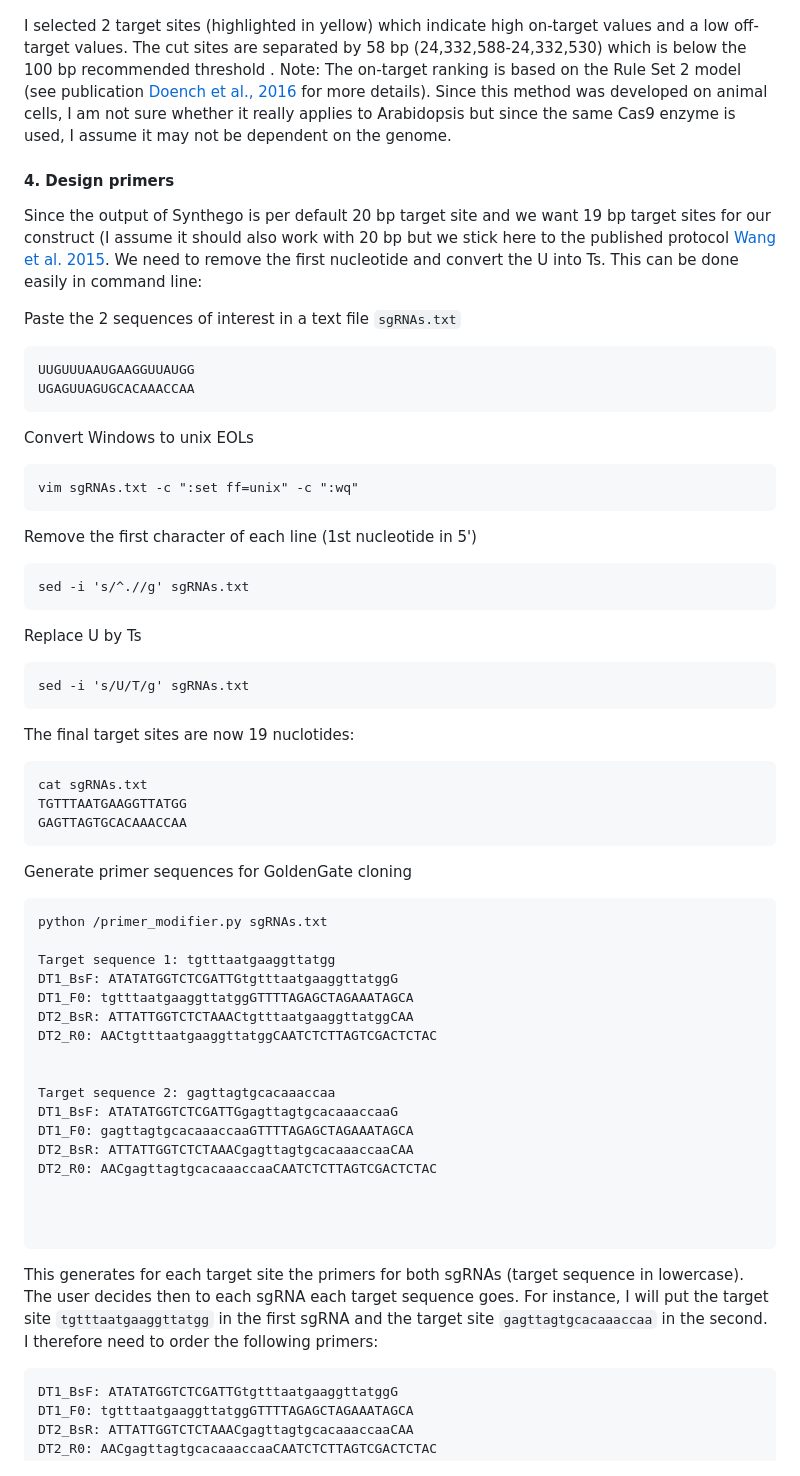
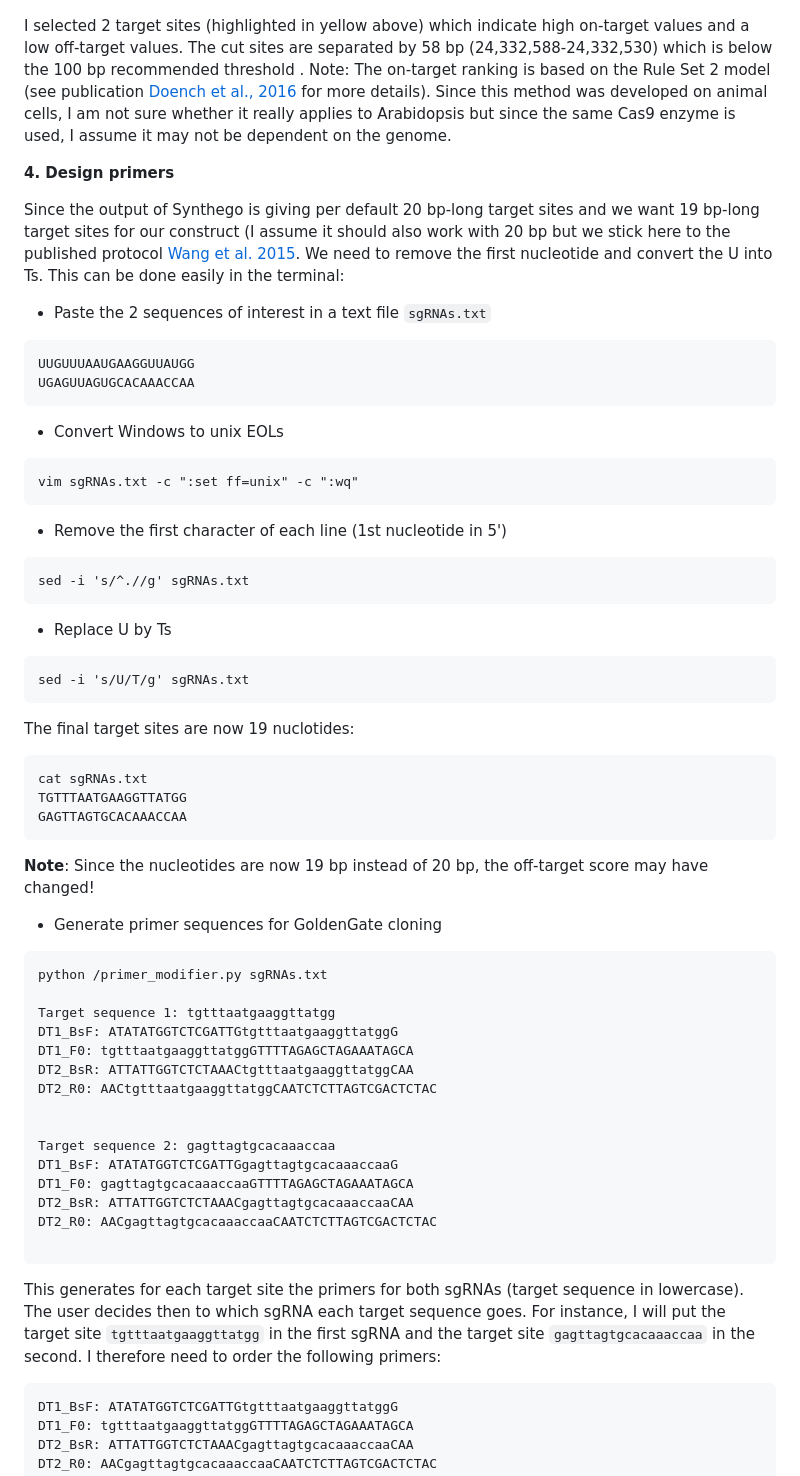
Before and after one commit to johanzi/crispr_cas9_arabidopsis, a Markdown page: README.md, the part around the change printed below. GitHub-like rendering.

````diff
--- a/README.md
+++ b/README.md
@@ -100,38 +134,39 @@ The software will be default show target sites for exon 1 as it is the most like
 
 ![](images/synthego_step3.PNG)
 
-I selected 2 target sites (highlighted in yellow) which indicate high on-target values and a low off-target values. The cut sites are separated by 58 bp (24,332,588-24,332,530) which is below the 100 bp recommended threshold
+I selected 2 target sites (highlighted in yellow above) which indicate high on-target values and a low off-target values. The cut sites are separated by 58 bp (24,332,588-24,332,530) which is below the 100 bp recommended threshold
 .
 Note: The on-target ranking is based on the Rule Set 2 model (see publication [Doench et al., 2016](https://www.nature.com/articles/nbt.3437) for more details). Since this method was developed on animal cells, I am not sure whether it really applies to Arabidopsis but since the same Cas9 enzyme is used, I assume it may not be dependent on the genome.
 
-#### 4. Design primers
+**4. Design primers**
 
-Since the output of Synthego is per default 20 bp target site and we want 19 bp target sites for our construct (I assume it should also work with 20 bp but we stick here to the published protocol [Wang et al. 2015](https://genomebiology.biomedcentral.com/articles/10.1186/s13059-015-0715-0). We need to remove the first nucleotide and convert the U into Ts. This can be done easily in command line:
+Since the output of Synthego is giving per default 20 bp-long target sites and we want 19 bp-long target sites for our construct (I assume it should also work with 20 bp but we stick here to the published protocol [Wang et al. 2015](https://genomebiology.biomedcentral.com/articles/10.1186/s13059-015-0715-0). We need to remove the first nucleotide and convert the U into Ts. This can be done easily in the terminal:
 
-Paste the 2 sequences of interest in a text file `sgRNAs.txt`
+* Paste the 2 sequences of interest in a text file `sgRNAs.txt`
 
 ```
 UUGUUUAAUGAAGGUUAUGG
 UGAGUUAGUGCACAAACCAA
 ```
 
-Convert Windows to unix EOLs
+* Convert Windows to unix EOLs
 
 ```
 vim sgRNAs.txt -c ":set ff=unix" -c ":wq"
 ```
 
-Remove the first character of each line (1st nucleotide in 5')
+* Remove the first character of each line (1st nucleotide in 5')
 
 ```
 sed -i 's/^.//g' sgRNAs.txt
 ```
 
-Replace U by Ts
+* Replace U by Ts
 
 ```
 sed -i 's/U/T/g' sgRNAs.txt
 ```
+
 The final target sites are now 19 nuclotides:
 
 ```
@@ -140,7 +175,9 @@ TGTTTAATGAAGGTTATGG
 GAGTTAGTGCACAAACCAA
 ```
 
-Generate primer sequences for GoldenGate cloning
+**Note**: Since the nucleotides are now 19 bp instead of 20 bp, the off-target score may have changed!
+
+* Generate primer sequences for GoldenGate cloning
 
 ```
 python /primer_modifier.py sgRNAs.txt
@@ -158,11 +195,9 @@ DT1_F0: gagttagtgcacaaaccaaGTTTTAGAGCTAGAAATAGCA
 DT2_BsR: ATTATTGGTCTCTAAACgagttagtgcacaaaccaaCAA
 DT2_R0: AACgagttagtgcacaaaccaaCAATCTCTTAGTCGACTCTAC
 
-
-
 ```
 
-This generates for each target site the primers for both sgRNAs (target sequence in lowercase). The user decides then to each sgRNA each target sequence goes. For instance, I will put the target site `tgtttaatgaaggttatgg` in the first sgRNA and the target site `gagttagtgcacaaaccaa` in the second. I therefore need to order the following primers:
+This generates for each target site the primers for both sgRNAs (target sequence in lowercase). The user decides then to which sgRNA each target sequence goes. For instance, I will put the target site `tgtttaatgaaggttatgg` in the first sgRNA and the target site `gagttagtgcacaaaccaa` in the second. I therefore need to order the following primers:
 
 ```
 DT1_BsF: ATATATGGTCTCGATTGtgtttaatgaaggttatggG
````
Also changed, not shown: other parts of README.md (+43 -8 lines), images/PAM_minus_strand.PNG, images/synthego_illustration.PNG (added), images/synthego_step1.PNG.
